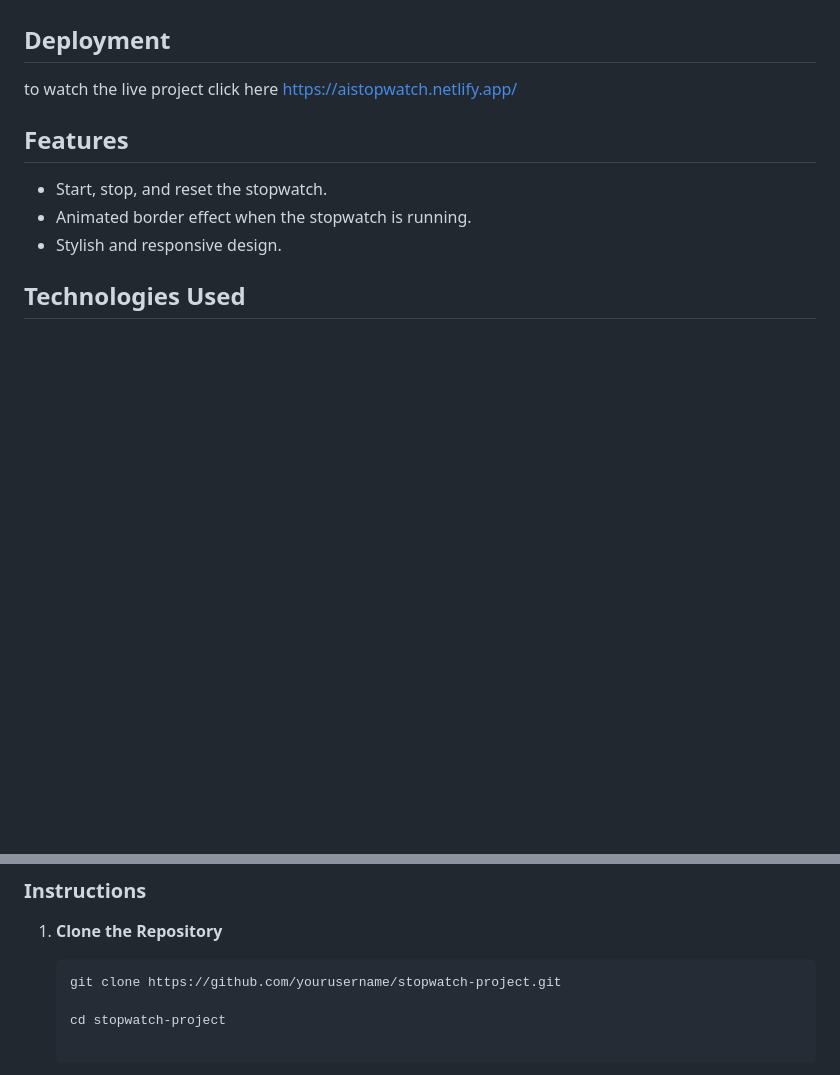
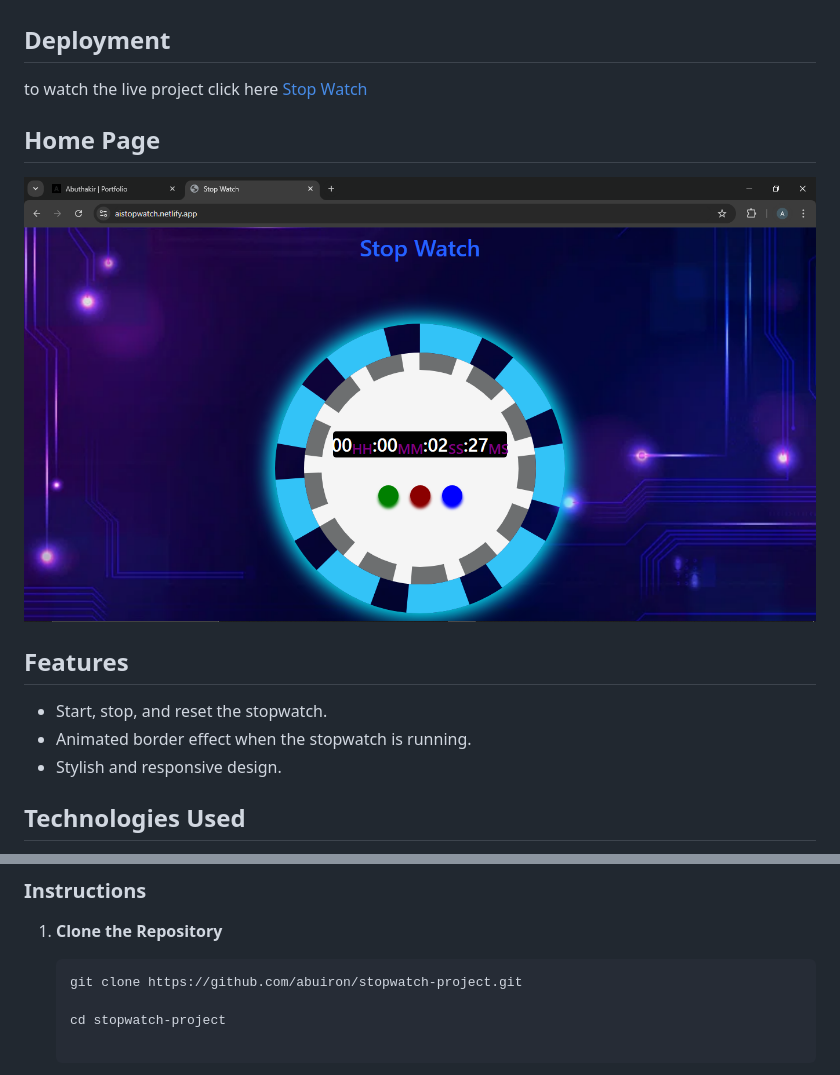
Before and after one commit to abuiron/stop-watch-project, a Markdown page: Readme.md, 2 parts joined by grey strips. GitHub-like rendering; pictures changed too: front.png (added); blank space fills up the shorter version.

Commit message:
design completed

````diff
--- a/Readme.md
+++ b/Readme.md
@@ -5,7 +5,11 @@ This is a simple stopwatch application built with HTML, CSS, and JavaScript. It
 
 ## Deployment
 
-  to watch the live project click here https://aistopwatch.netlify.app/
+  to watch the live project click here [Stop Watch](https://aistopwatch.netlify.app)
+
+## Home Page
+ ![homepage](https://github.com/abuiron/stop-watch-project/blob/main/front.png?raw=true)
+
 ## Features
 - Start, stop, and reset the stopwatch.
 - Animated border effect when the stopwatch is running.
@@ -27,7 +31,7 @@ This is a simple stopwatch application built with HTML, CSS, and JavaScript. It
 
 1. **Clone the Repository**
    ```bash
-   git clone https://github.com/yourusername/stopwatch-project.git
+   git clone https://github.com/abuiron/stopwatch-project.git
 
    cd stopwatch-project
 
````
Also changed, not shown: sw.png (added), 1 other file.
